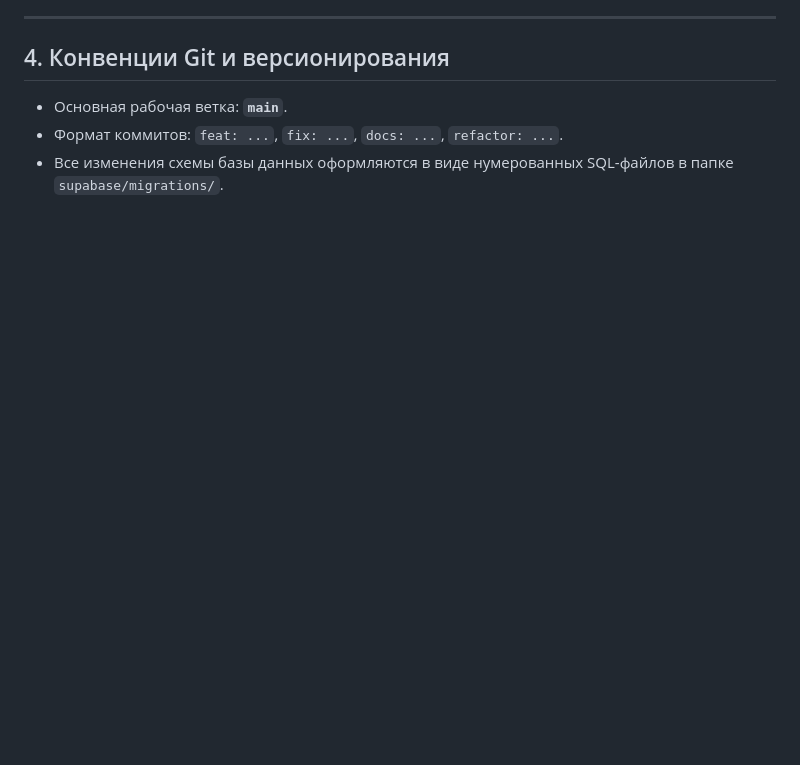
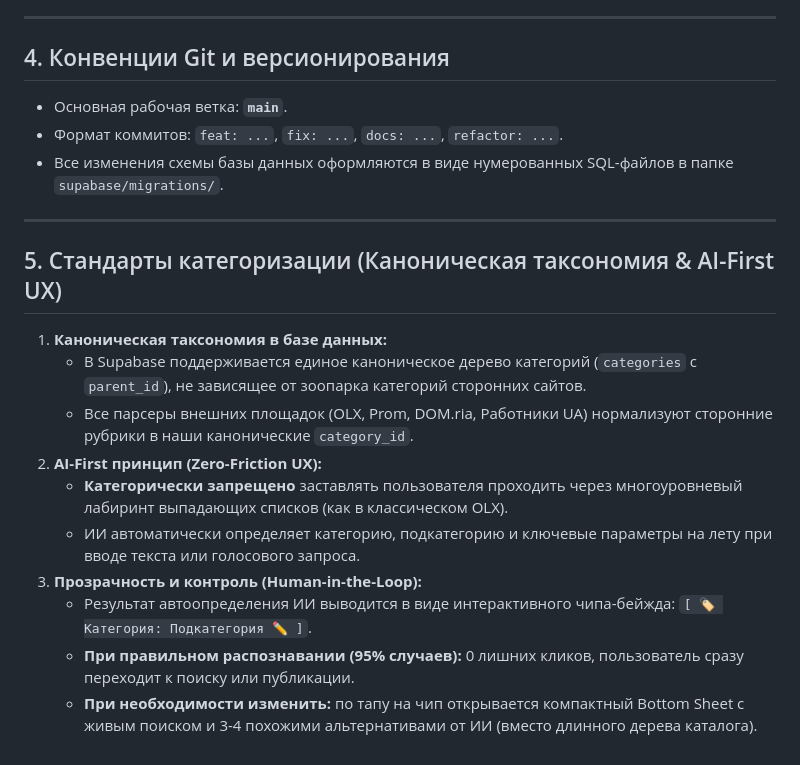
Before and after one commit to sway-nick/my-olx, a Markdown page: PROJECT_RULES.md, the part around the change. GitHub-like rendering; blank space fills up the shorter version.

```diff
--- a/PROJECT_RULES.md
+++ b/PROJECT_RULES.md
@@ -43,3 +43,17 @@
 * Основная рабочая ветка: **`main`**.
 * Формат коммитов: `feat: ...`, `fix: ...`, `docs: ...`, `refactor: ...`.
 * Все изменения схемы базы данных оформляются в виде нумерованных SQL-файлов в папке `supabase/migrations/`.
+
+---
+
+## 5. Стандарты категоризации (Каноническая таксономия & AI-First UX)
+1. **Каноническая таксономия в базе данных:**
+   * В Supabase поддерживается единое каноническое дерево категорий (`categories` с `parent_id`), не зависящее от зоопарка категорий сторонних сайтов.
+   * Все парсеры внешних площадок (OLX, Prom, DOM.ria, Работники UA) нормализуют сторонние рубрики в наши канонические `category_id`.
+2. **AI-First принцип (Zero-Friction UX):**
+   * **Категорически запрещено** заставлять пользователя проходить через многоуровневый лабиринт выпадающих списков (как в классическом OLX).
+   * ИИ автоматически определяет категорию, подкатегорию и ключевые параметры на лету при вводе текста или голосового запроса.
+3. **Прозрачность и контроль (Human-in-the-Loop):**
+   * Результат автоопределения ИИ выводится в виде интерактивного чипа-бейжда: `[ 🏷️ Категория: Подкатегория ✏️ ]`.
+   * **При правильном распознавании (95% случаев):** 0 лишних кликов, пользователь сразу переходит к поиску или публикации.
+   * **При необходимости изменить:** по тапу на чип открывается компактный Bottom Sheet с живым поиском и 3-4 похожими альтернативами от ИИ (вместо длинного дерева каталога).
```
Also changed, not shown: MOBILE_UI_UX_STANDARDS.md (+7 -0 lines), docs/04-ADR.md (+9 -0 lines).
